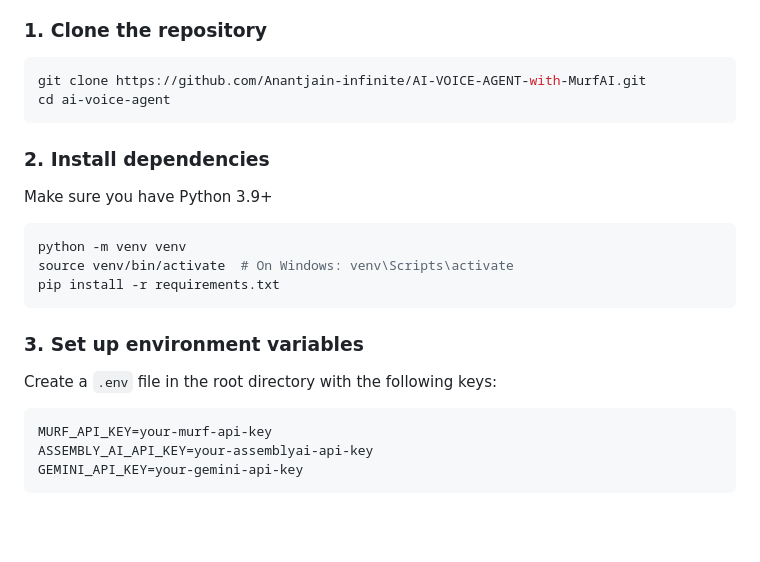
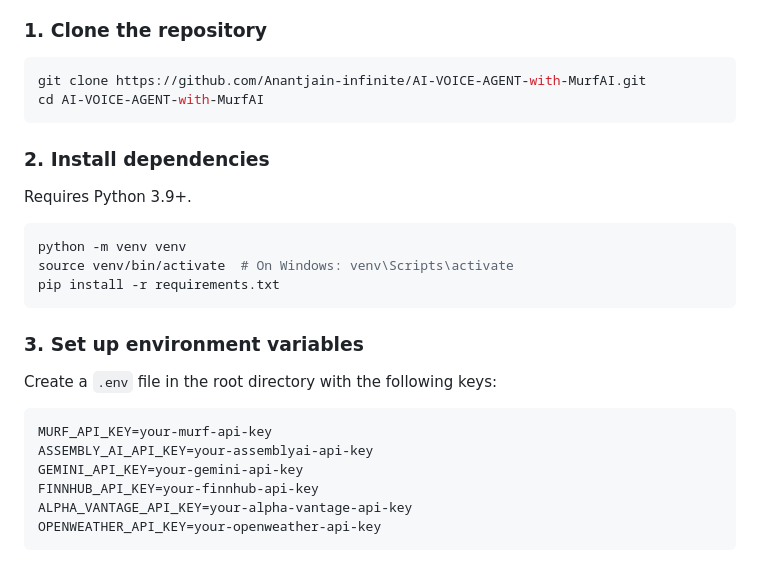
Before and after one commit to Anantjain-infinite/AI-VOICE-AGENT-with-MurfAI, a Markdown page: readme.md, the part around one of its changes. Drawn GitHub-style; blank space fills up the shorter version.

````diff
--- a/readme.md
+++ b/readme.md
@@ -65,12 +71,12 @@ A conversational AI voice assistant web app that lets you record your voice, tra
 
 ```sh
 git clone https://github.com/Anantjain-infinite/AI-VOICE-AGENT-with-MurfAI.git
-cd ai-voice-agent
+cd AI-VOICE-AGENT-with-MurfAI
 ```
 
 ### 2. Install dependencies
 
-Make sure you have Python 3.9+
+Requires Python 3.9+.
 
 ```sh
 python -m venv venv
@@ -86,5 +92,8 @@ Create a `.env` file in the root directory with the following keys:
 MURF_API_KEY=your-murf-api-key
 ASSEMBLY_AI_API_KEY=your-assemblyai-api-key
 GEMINI_API_KEY=your-gemini-api-key
+FINNHUB_API_KEY=your-finnhub-api-key
+ALPHA_VANTAGE_API_KEY=your-alpha-vantage-api-key
+OPENWEATHER_API_KEY=your-openweather-api-key
 ```
 
````
Also changed, not shown: other parts of readme.md (+53 -25 lines).
